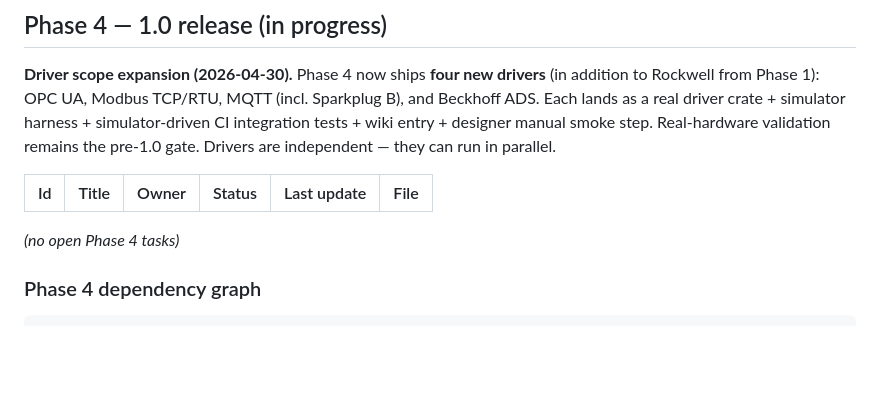
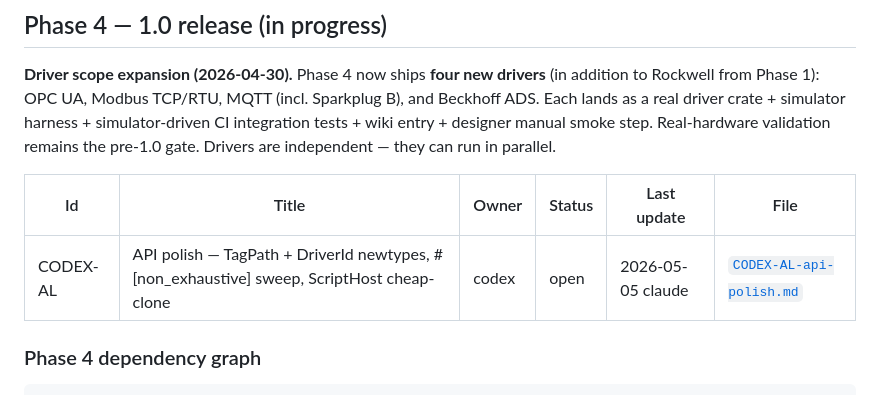
Before and after one commit to sergiogallegos/OpenWebHMI, a Markdown page: docs/agents/board.md, the part around the change. Rendered like a GitHub page; blank space fills up the shorter version.

Commit message:
docs(agents): open CODEX-AL — API polish (Tier 3 from review pass 2)
Three SemVer-relevant items that should land before v1.0 tags:

1. TagPath + DriverId newtypes wrapping String, defined in
   crates/protocol with #[serde(transparent)]. Wire format
   byte-identical to today; type-checking now catches the
   tag-path-vs-driver-id confusion that's currently a runtime parse
   risk. The two newtypes establish the pattern; other identifier
   newtypes (ProjectId, ScriptId, AlarmId, SessionId, UserId) are
   v1.1 follow-ups with the same shape.

2. #[non_exhaustive] sweep across every public struct/enum that may
   grow post-1.0: ClientMessage, ServerMessage, all 5 driver
   configs, AuditEvent, AuditQuery, restore/backup options, public
   error enums. Every match against the message enums gains a _ =>
   warn!() arm. TagValue and Quality stay exhaustive (intentionally
   bounded variant sets).

3. ScriptHost cheap-clone refactor — the three Arc<ScriptHost>
   exposures become ScriptHost directly (Clone-able value with
   internal Arc), matching the pattern other stores already follow.

Scope-locked. Out: other identifier newtypes (v1.1 followup),
driver-config Builder split (low ROI), thiserror 2.x / format-capture
/ missing-docs (CODEX-AM), store-actor refactor, newtype validation
logic. TagAddress (PLC-side address) explicitly NOT migrated — it's
a distinct concept living below TagPath.

Co-Authored-By: Claude Opus 4.7 (1M context) <noreply@anthropic.com>

```diff
--- a/docs/agents/board.md
+++ b/docs/agents/board.md
@@ -8,7 +8,7 @@
 
 | Id | Title | Owner | Status | Last update | File |
 |---|---|---|---|---|---|
-*(no open Phase 4 tasks)*
+| CODEX-AL | API polish — TagPath + DriverId newtypes, #[non_exhaustive] sweep, ScriptHost cheap-clone | codex | open | 2026-05-05 claude | [`CODEX-AL-api-polish.md`](tasks/CODEX-AL-api-polish.md) |
 
 ### Phase 4 dependency graph
 
```
Also changed, not shown: docs/agents/log.md (+1 -0 lines), 1 other file.
